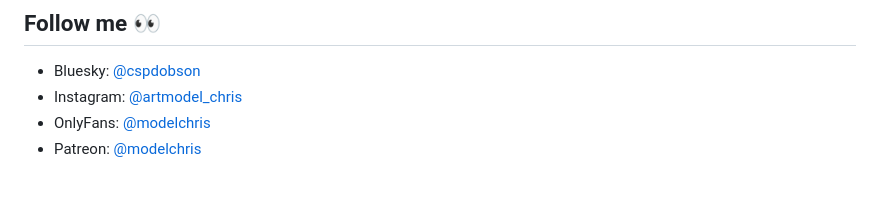
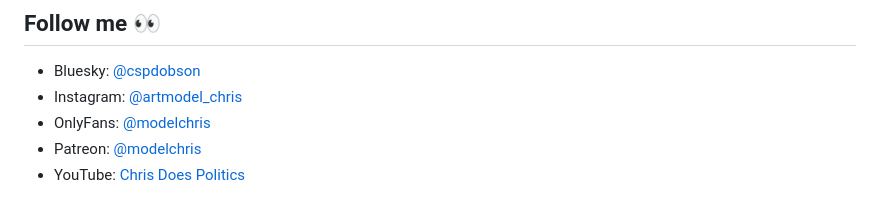
Before and after one commit to ChrisDobson/web, a Markdown page: page.md, the part around the change. Rendered like a GitHub page.

Commit message:
Add YouTube link for Chris Does Politics

```diff
--- a/page.md
+++ b/page.md
@@ -76,3 +76,4 @@ If you enjoy following my modelling journey and would like to support me financi
 - Instagram: [@artmodel_chris](https://instagram.com/artmodel_chris)
 - OnlyFans: [@modelchris](https://onlyfans.com/modelchris)
 - Patreon: [@modelchris](https://patreon.com/modelchris)
+- YouTube: [Chris Does Politics](https://youtube.com/@chrisdoespolitics)
```
